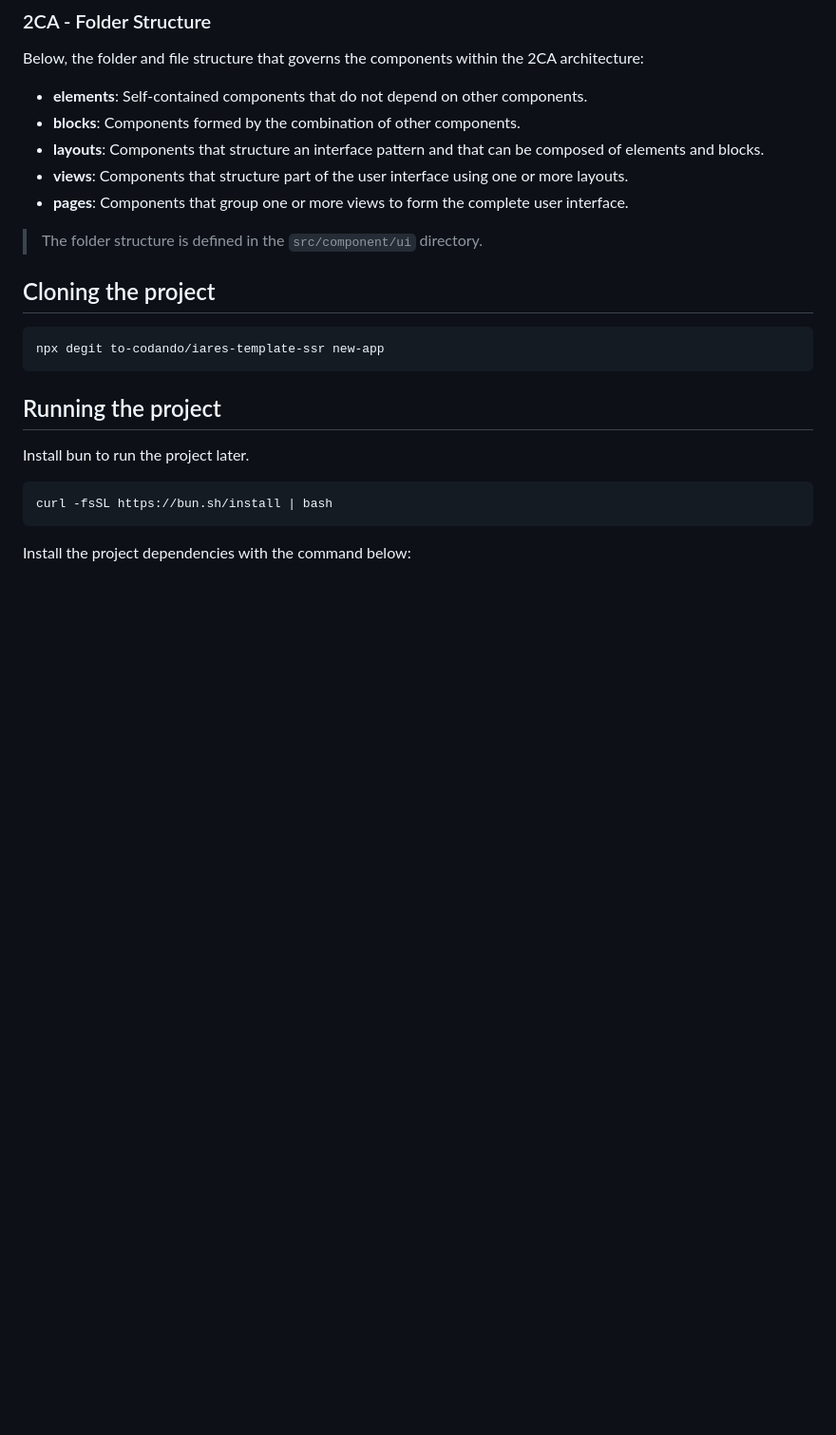
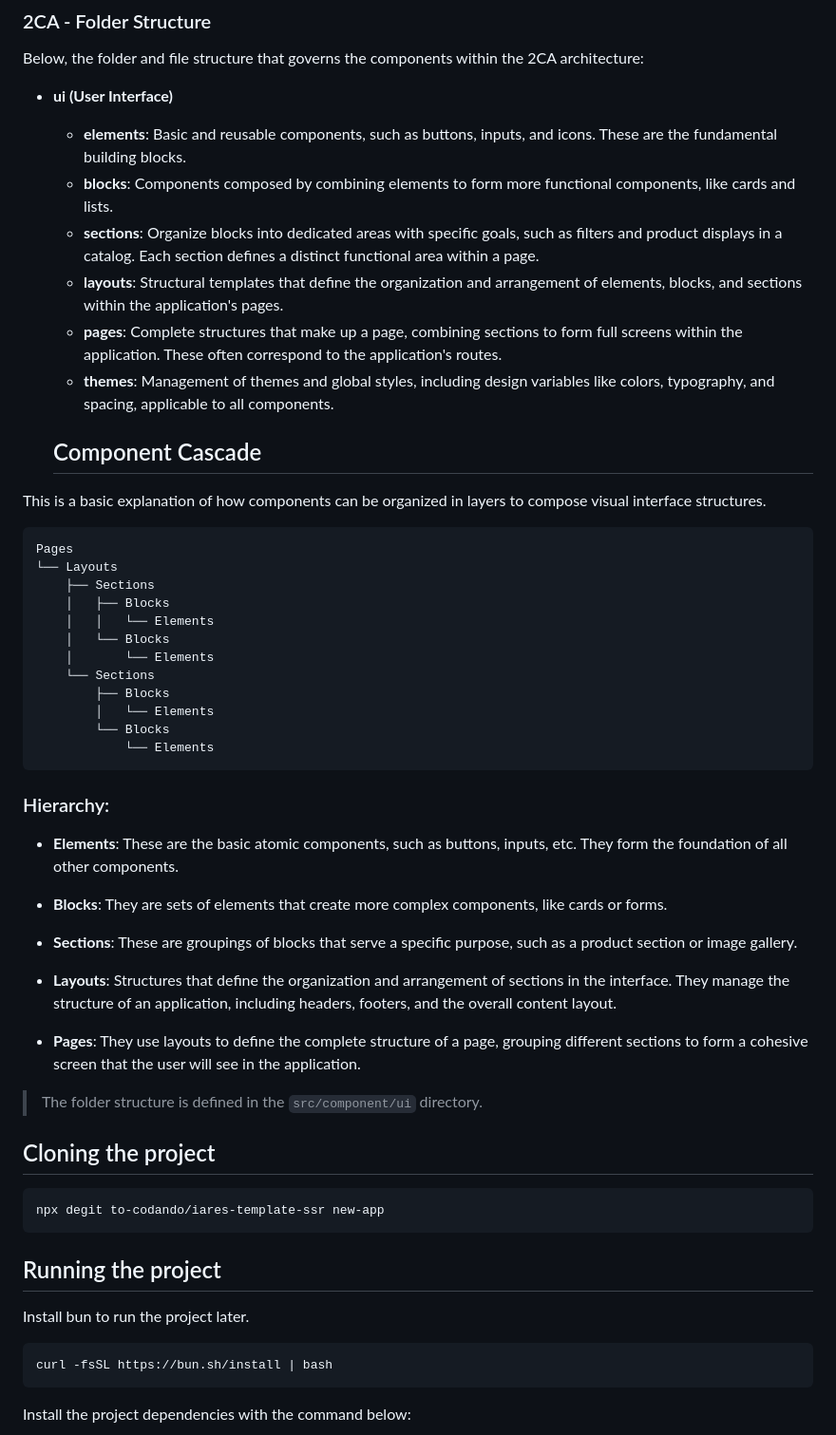
Before and after one commit to to-codando/app-travels, a Markdown page: readme.md, the part around one of its changes. Shown at 95% size. Drawn GitHub-style; blank space fills up the shorter version.

````diff
--- a/readme.md
+++ b/readme.md
@@ -42,11 +111,46 @@ Below you will find information about the project structure, its folder structur
 
 Below, the folder and file structure that governs the components within the 2CA architecture:
 
-- **elements**: Self-contained components that do not depend on other components.
-- **blocks**: Components formed by the combination of other components.
-- **layouts**: Components that structure an interface pattern and that can be composed of elements and blocks.
-- **views**: Components that structure part of the user interface using one or more layouts.
-- **pages**: Components that group one or more views to form the complete user interface.
+
+- **ui (User Interface)**
+  - **elements**: Basic and reusable components, such as buttons, inputs, and icons. These are the fundamental building blocks.
+  - **blocks**: Components composed by combining elements to form more functional components, like cards and lists.
+  - **sections**: Organize blocks into dedicated areas with specific goals, such as filters and product displays in a catalog. Each section defines a distinct functional area within a page.
+  - **layouts**: Structural templates that define the organization and arrangement of elements, blocks, and sections within the application's pages.
+  - **pages**: Complete structures that make up a page, combining sections to form full screens within the application. These often correspond to the application's routes.
+  - **themes**: Management of themes and global styles, including design variables like colors, typography, and spacing, applicable to all components.
+
+  ## Component Cascade
+
+This is a basic explanation of how components can be organized in layers to compose visual interface structures.
+
+```raw
+Pages
+└── Layouts
+    ├── Sections
+    │   ├── Blocks
+    │   │   └── Elements
+    │   └── Blocks
+    │       └── Elements
+    └── Sections
+        ├── Blocks
+        │   └── Elements
+        └── Blocks
+            └── Elements
+```
+
+
+### Hierarchy:
+
+- **Elements**: These are the basic atomic components, such as buttons, inputs, etc. They form the foundation of all other components.
+
+- **Blocks**: They are sets of elements that create more complex components, like cards or forms.
+
+- **Sections**: These are groupings of blocks that serve a specific purpose, such as a product section or image gallery.
+
+- **Layouts**: Structures that define the organization and arrangement of sections in the interface. They manage the structure of an application, including headers, footers, and the overall content layout.
+
+- **Pages**: They use layouts to define the complete structure of a page, grouping different sections to form a cohesive screen that the user will see in the application.
 
 > The folder structure is defined in the `src/component/ui` directory.
 
````
Also changed, not shown: other parts of readme.md (+88 -19 lines).
